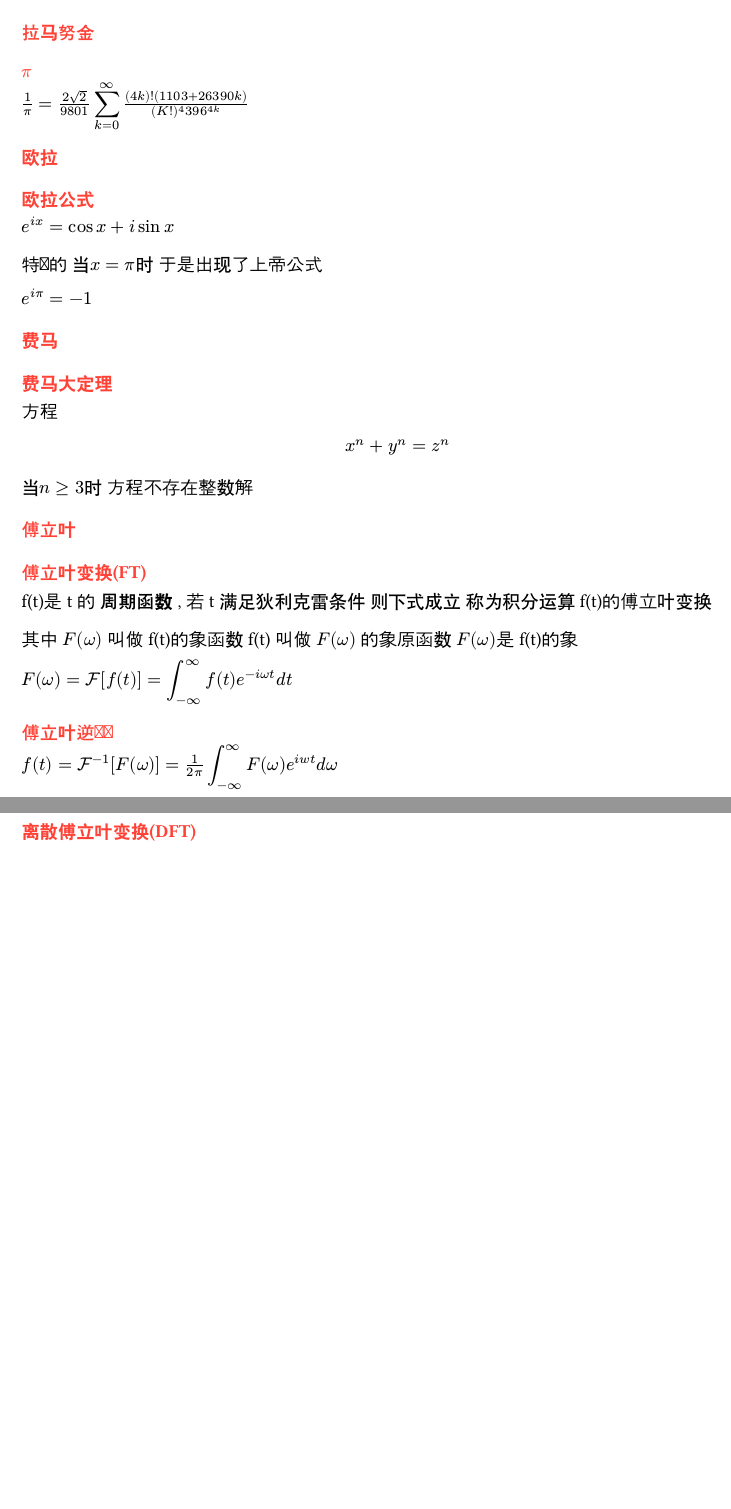
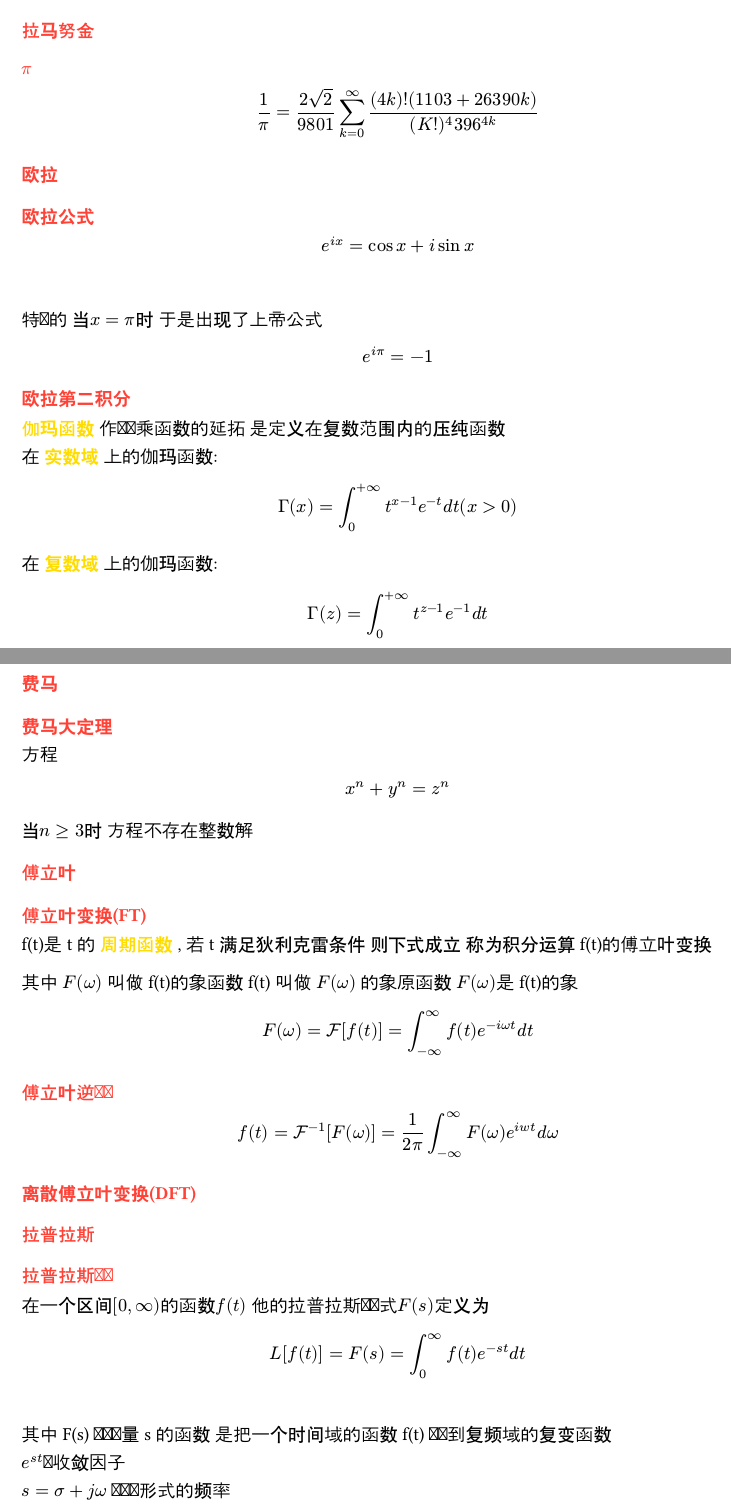
Before and after one commit to donjuanplatinum/notes, a Typst document (math.typ): two parts of pages 1 and 2 of 2, joined at a grey line, cut so that both start at the same text, the shorter picture padded with empty space. Compiled offline with Typst 0.15.

```diff
--- a/math.typ
+++ b/math.typ
@@ -1,31 +1,43 @@
 #show heading: set text(red)
 #show link: set text(blue)
 #show enum: set text(green)
+#show strong: set text(yellow)
 = 数学
 + 公式
   - #link(<拉马努金>)[拉马努金]
     + #link(<pi>)[$pi$]
   - #link(<欧拉>)[欧拉]
     + #link(<欧拉公式>)[欧拉公式]
-
+    + #link(<欧拉第二积分>)[欧拉第二积分]
   - #link(<傅立叶>)[傅立叶]
     + #link(<DFT>)[离散傅立叶变换(DFT)]
     + #link(<FT>)[傅立叶变换(FT)]
+  - #link(<拉普拉斯>)[拉普拉斯]
+    + #link(<拉普拉斯变换>)[拉普拉斯变换]
+
 + 定理
   - #link(<费马>)[费马]
     + #link(<费马大定理>)[费马大定理]
 
 === 拉马努金 #label("拉马努金")
 ==== $pi$ #label("pi")
-$1/pi = (2sqrt(2)) /9801 display(sum_(k=0)^infinity) ((4k)!(1103+26390k)) / ((K!)^4 396^(4k))$
+$ 1/pi = (2sqrt(2)) /9801 display(sum_(k=0)^infinity) ((4k)!(1103+26390k)) / ((K!)^4 396^(4k)) $
 
 === 欧拉 #label("欧拉")
 ==== 欧拉公式 #label("欧拉公式")
-$e^(i x) = cos x + i sin x $\
+$ e^(i x) = cos x + i sin x $\
 
 特别的 当$x = pi$时 于是出现了上帝公式\
 
-$e^(i pi) = -1$
+$ e^(i pi) = -1 $
+
+
+==== 欧拉第二积分 #label("欧拉第二积分")
+*伽玛函数* 作为阶乘函数的延拓 是定义在复数范围内的压纯函数 \
+在 *实数域* 上的伽玛函数: \
+$ Gamma(x) = attach(integral,t: +infinity,b: 0)t ^ (x-1) e ^ (-t) d t (x>0) $
+在 *复数域* 上的伽玛函数: \
+$ Gamma(z) = attach(integral,t: +infinity,b: 0) t ^ (z-1) e ^ (-1) d t $
 
 === 费马 #label("费马")
 ==== 费马大定理 #label("费马大定理")
@@ -40,9 +52,18 @@
 
 
 
-$F(omega) = cal(F)[f(t)] = display(attach(integral ,t: infinity,b: - infinity))f(t)e^(- i omega t) d t$
+$ F(omega) = cal(F)[f(t)] = display(attach(integral ,t: infinity,b: - infinity))f(t)e^(- i omega t) d t $
 
 ==== 傅立叶逆变换
-$f(t) = cal(F) ^ (-1) [F(omega)] = frac(1,2 pi) display(attach(integral,t: infinity, b: - infinity)) F(omega) e ^ (i w t) d omega$
+$ f(t) = cal(F) ^ (-1) [F(omega)] = frac(1,2 pi) display(attach(integral,t: infinity, b: - infinity)) F(omega) e ^ (i w t) d omega $
 
 ==== 离散傅立叶变换(DFT) #label("DFT")
+
+
+=== 拉普拉斯 #label("拉普拉斯")
+==== 拉普拉斯变换 #label("拉普拉斯变换")
+在一个区间$[0,infinity)$的函数$f(t)$ 他的拉普拉斯变换式$F(s)$定义为
+$ L[f(t)] = F(s) = attach(integral,t: infinity,b: 0) f(t) e ^ (-s t) d t $ \
+其中 F(s) 为复变量s的函数 是把一个时间域的函数f(t) 变换到复频域的复变函数 \
+$e ^(s t)$为收敛因子 \
+$s = sigma + j omega$ 为复数形式的频率
```
Also changed, not shown: 3 other files.
